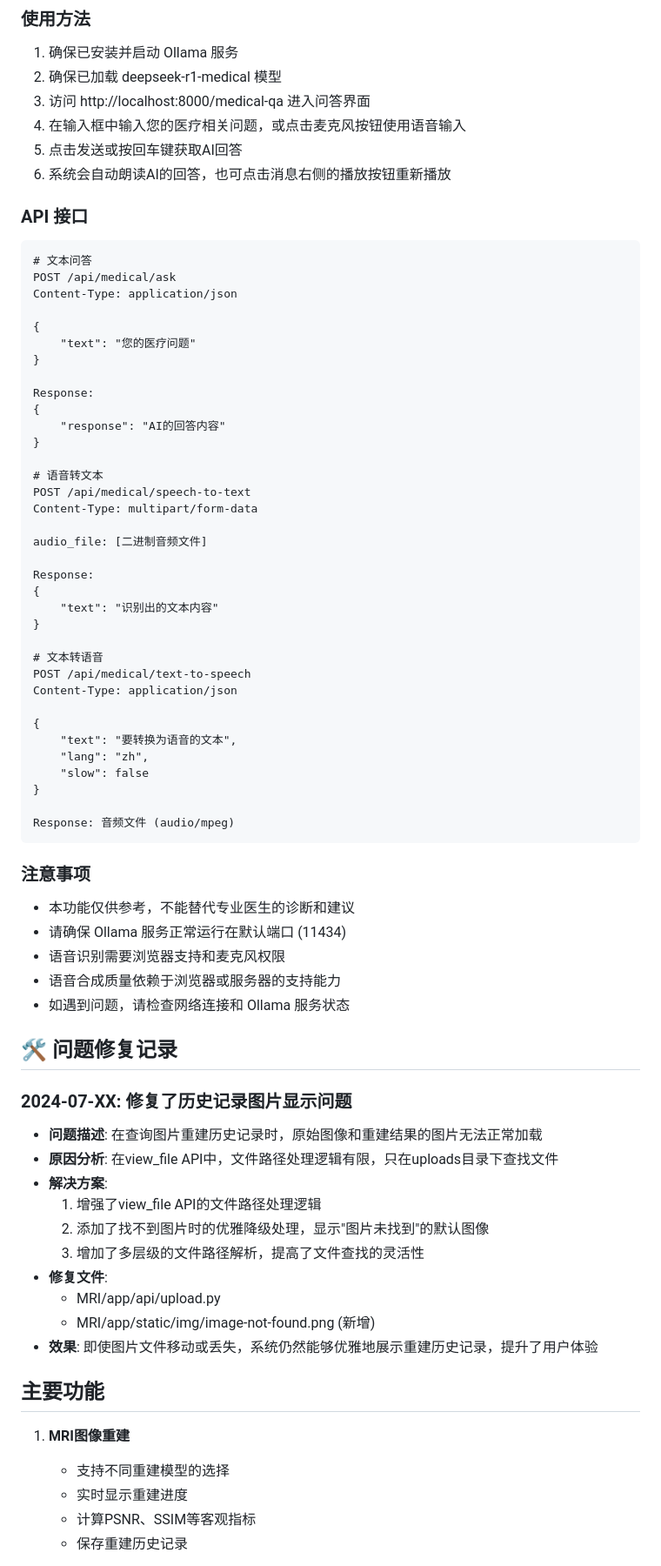
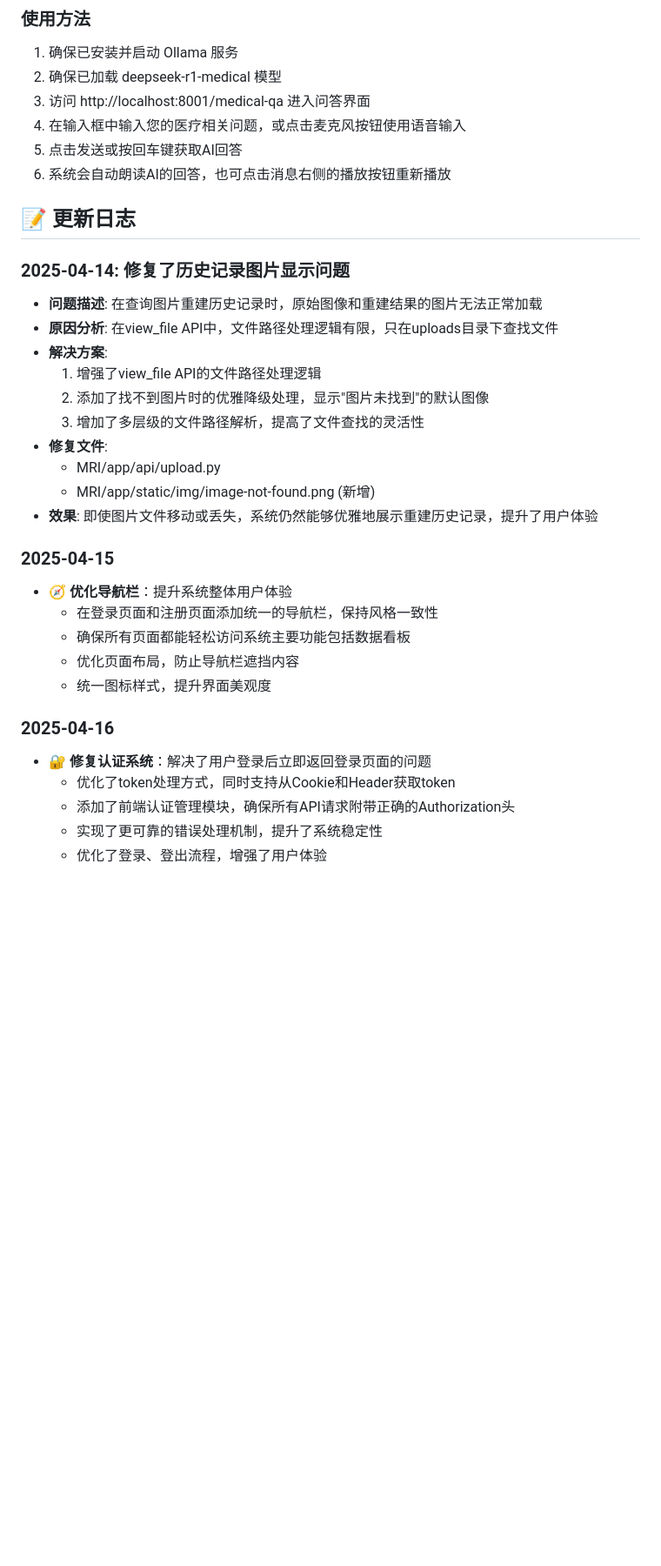
Before and after one commit to yang-arr/CV_Internship, a Markdown page: README.md, the part around one of its changes. Shown at 87% size. GitHub-like rendering; blank space fills up the shorter version.

````diff
--- a/README.md
+++ b/README.md
@@ -404,60 +527,14 @@ MIT License - 详见 [LICENSE](LICENSE)
 ### 使用方法
 1. 确保已安装并启动 Ollama 服务
 2. 确保已加载 deepseek-r1-medical 模型
-3. 访问 http://localhost:8000/medical-qa 进入问答界面
+3. 访问 http://localhost:8001/medical-qa 进入问答界面
 4. 在输入框中输入您的医疗相关问题，或点击麦克风按钮使用语音输入
 5. 点击发送或按回车键获取AI回答
 6. 系统会自动朗读AI的回答，也可点击消息右侧的播放按钮重新播放
 
-### API 接口
-```http
-# 文本问答
-POST /api/medical/ask
-Content-Type: application/json
+## 📝 更新日志
 
-{
-    "text": "您的医疗问题"
-}
-
-Response:
-{
-    "response": "AI的回答内容"
-}
-
-# 语音转文本
-POST /api/medical/speech-to-text
-Content-Type: multipart/form-data
-
-audio_file: [二进制音频文件]
-
-Response:
-{
-    "text": "识别出的文本内容"
-}
-
-# 文本转语音
-POST /api/medical/text-to-speech
-Content-Type: application/json
-
-{
-    "text": "要转换为语音的文本",
-    "lang": "zh",
-    "slow": false
-}
-
-Response: 音频文件 (audio/mpeg)
-```
-
-### 注意事项
-- 本功能仅供参考，不能替代专业医生的诊断和建议
-- 请确保 Ollama 服务正常运行在默认端口 (11434)
-- 语音识别需要浏览器支持和麦克风权限
-- 语音合成质量依赖于浏览器或服务器的支持能力
-- 如遇到问题，请检查网络连接和 Ollama 服务状态
-
-## 🛠️ 问题修复记录
-
-### 2024-07-XX: 修复了历史记录图片显示问题
+### 2025-04-14: 修复了历史记录图片显示问题
 - **问题描述**: 在查询图片重建历史记录时，原始图像和重建结果的图片无法正常加载
 - **原因分析**: 在view_file API中，文件路径处理逻辑有限，只在uploads目录下查找文件
 - **解决方案**:
@@ -469,11 +546,17 @@ Response: 音频文件 (audio/mpeg)
   - MRI/app/static/img/image-not-found.png (新增)
 - **效果**: 即使图片文件移动或丢失，系统仍然能够优雅地展示重建历史记录，提升了用户体验
 
-## 主要功能
+### 2025-04-15
+- 🧭 **优化导航栏**：提升系统整体用户体验
+  - 在登录页面和注册页面添加统一的导航栏，保持风格一致性
+  - 确保所有页面都能轻松访问系统主要功能包括数据看板
+  - 优化页面布局，防止导航栏遮挡内容
+  - 统一图标样式，提升界面美观度
 
-1. **MRI图像重建**
-   - 支持不同重建模型的选择
-   - 实时显示重建进度
-   - 计算PSNR、SSIM等客观指标
-   - 保存重建历史记录
+### 2025-04-16
+- 🔐 **修复认证系统**：解决了用户登录后立即返回登录页面的问题
+  - 优化了token处理方式，同时支持从Cookie和Header获取token
+  - 添加了前端认证管理模块，确保所有API请求附带正确的Authorization头
+  - 实现了更可靠的错误处理机制，提升了系统稳定性
+  - 优化了登录、登出流程，增强了用户体验
 
````
Also changed, not shown: other parts of README.md (+227 -176 lines).
